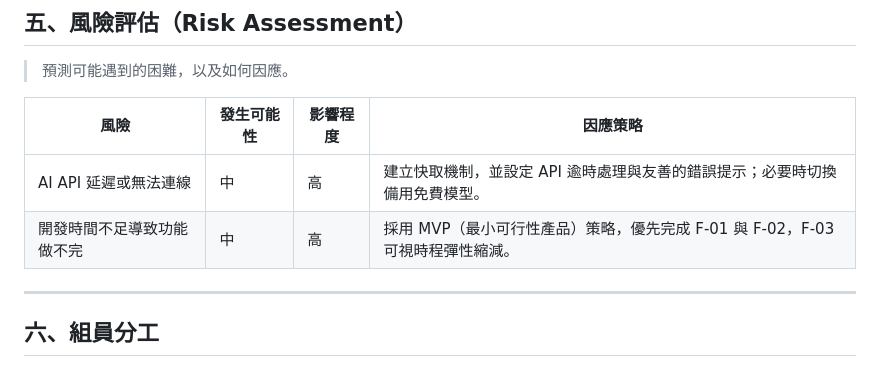
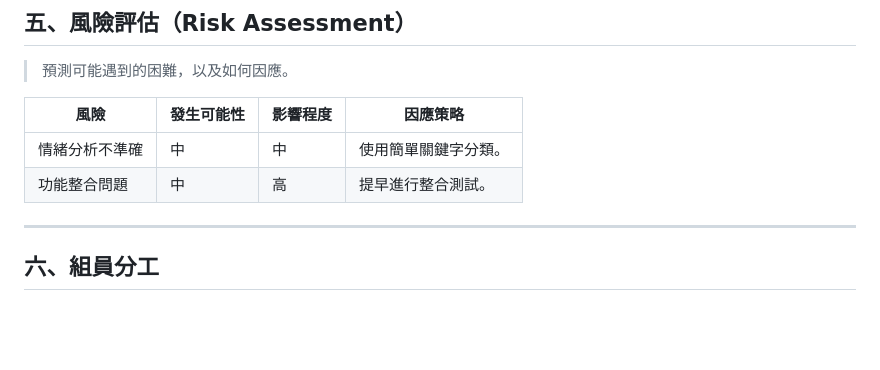
Before and after one commit to zixunyyy/1142-final-project-report, a Markdown page: report1_主題報告.md, the part around the change. GitHub-like rendering; blank space fills up the shorter version.

Commit message:
docs: update risk assessment

```diff
--- a/report1_主題報告.md
+++ b/report1_主題報告.md
@@ -132,8 +132,8 @@
 
 | 風險 | 發生可能性 | 影響程度   | 因應策略 |
 | ---- | ---------- | ---------- | -------- |
-| AI API 延遲或無法連線 | 中 | 高 | 建立快取機制，並設定 API 逾時處理與友善的錯誤提示；必要時切換備用免費模型。 |
-| 開發時間不足導致功能做不完 | 中 | 高 | 採用 MVP（最小可行性產品）策略，優先完成 F-01 與 F-02，F-03 可視時程彈性縮減。 |
+| 情緒分析不準確 | 中 | 中 | 使用簡單關鍵字分類。 |
+| 功能整合問題 | 中 | 高 | 提早進行整合測試。 |
 
 ---
 
```
